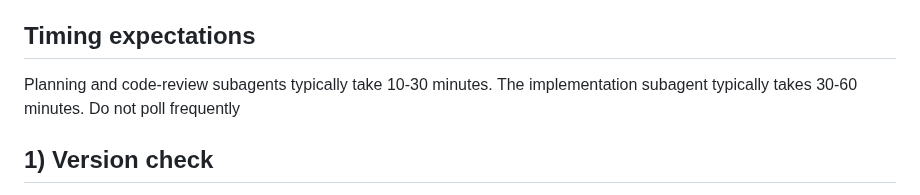
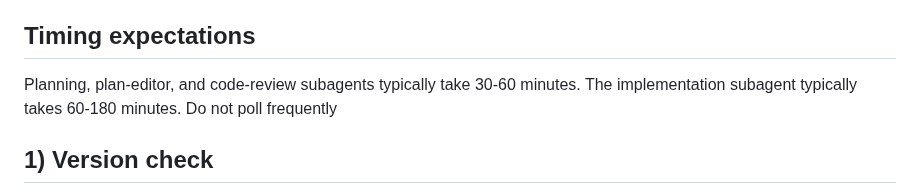
Before and after one commit to danshapiro/trycycle, a Markdown page: SKILL.md, the part around the change. GitHub-like rendering.

Commit message:
docs: update expected subagent runtimes

```diff
--- a/SKILL.md
+++ b/SKILL.md
@@ -59,7 +59,7 @@ Example: if the user says "We're almost there, don't start over," relay that ins
 
 ## Timing expectations
 
-Planning and code-review subagents typically take 10-30 minutes. The implementation subagent typically takes 30-60 minutes. Do not poll frequently
+Planning, plan-editor, and code-review subagents typically take 30-60 minutes. The implementation subagent typically takes 60-180 minutes. Do not poll frequently
 
 ## 1) Version check
 
```
